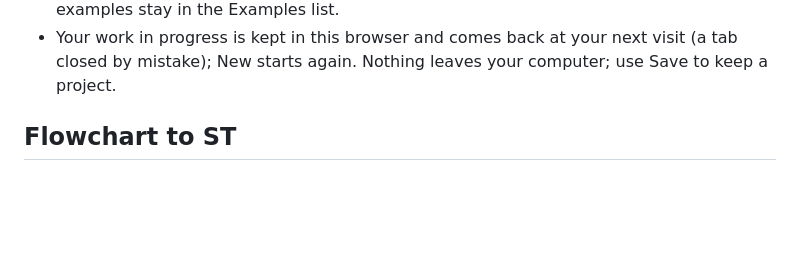
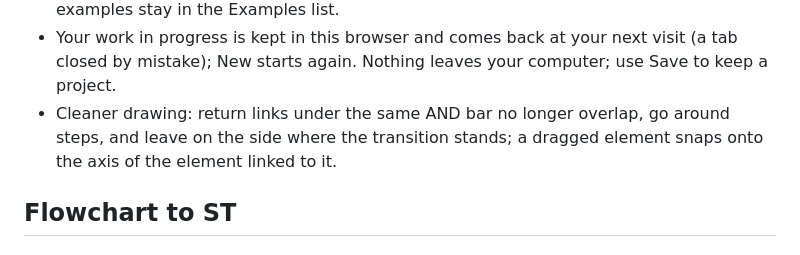
Before and after one commit to phil-legacy/toolbox, a Markdown page: CHANGELOG.md, the part around the change. GitHub-like rendering; blank space fills up the shorter version.

Commit message:
CHANGELOG: Grafcet to ST drawing and autosave
Co-Authored-By: Claude Opus 5.5 <noreply@anthropic.com>
Claude-Session: https://claude.ai/code/session_01PTY42YpMLGh5cDfwQoByTU

```diff
--- a/CHANGELOG.md
+++ b/CHANGELOG.md
@@ -27,6 +27,7 @@
 - Fix (14 October): on a phone, the exported PDF no longer gets ".json" added to its name.
 - The tool now opens on an empty project (one grafcet G1 with an initial step 0); the examples stay in the Examples list.
 - Your work in progress is kept in this browser and comes back at your next visit (a tab closed by mistake); New starts again. Nothing leaves your computer; use Save to keep a project.
+- Cleaner drawing: return links under the same AND bar no longer overlap, go around steps, and leave on the side where the transition stands; a dragged element snaps onto the axis of the element linked to it.
 
 ## Flowchart to ST
 
```
